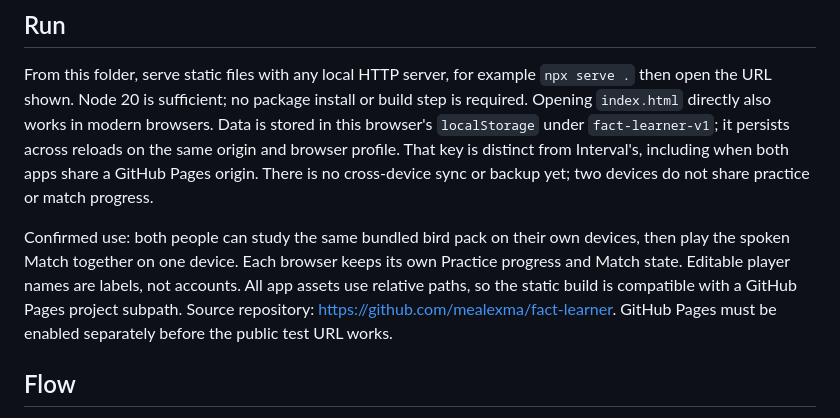
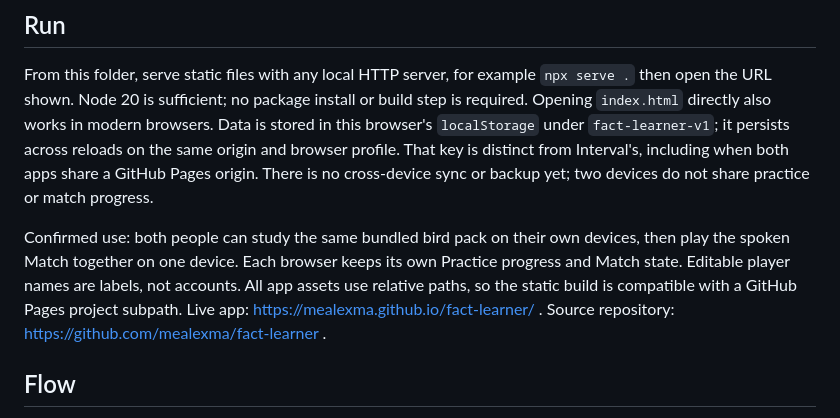
Before and after one commit to mealexma/fact-learner, a Markdown page: README.md, the part around the change. Rendered like a GitHub page.

Commit message:
Document live Fact Learner URL

```diff
--- a/README.md
+++ b/README.md
@@ -6,7 +6,7 @@ A separate, dependency-free static web app inspired by Interval's single-page st
 
 From this folder, serve static files with any local HTTP server, for example `npx serve .` then open the URL shown. Node 20 is sufficient; no package install or build step is required. Opening `index.html` directly also works in modern browsers. Data is stored in this browser's `localStorage` under `fact-learner-v1`; it persists across reloads on the same origin and browser profile. That key is distinct from Interval's, including when both apps share a GitHub Pages origin. There is no cross-device sync or backup yet; two devices do not share practice or match progress.
 
-Confirmed use: both people can study the same bundled bird pack on their own devices, then play the spoken Match together on one device. Each browser keeps its own Practice progress and Match state. Editable player names are labels, not accounts. All app assets use relative paths, so the static build is compatible with a GitHub Pages project subpath. Source repository: https://github.com/mealexma/fact-learner. GitHub Pages must be enabled separately before the public test URL works.
+Confirmed use: both people can study the same bundled bird pack on their own devices, then play the spoken Match together on one device. Each browser keeps its own Practice progress and Match state. Editable player names are labels, not accounts. All app assets use relative paths, so the static build is compatible with a GitHub Pages project subpath. Live app: https://mealexma.github.io/fact-learner/ . Source repository: https://github.com/mealexma/fact-learner .
 
 ## Flow
 
```
